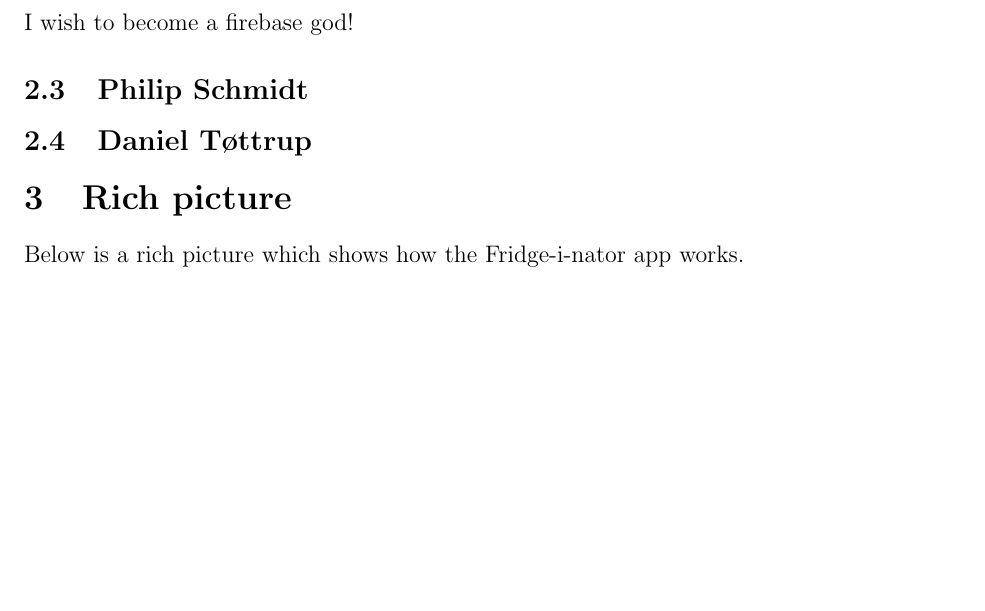
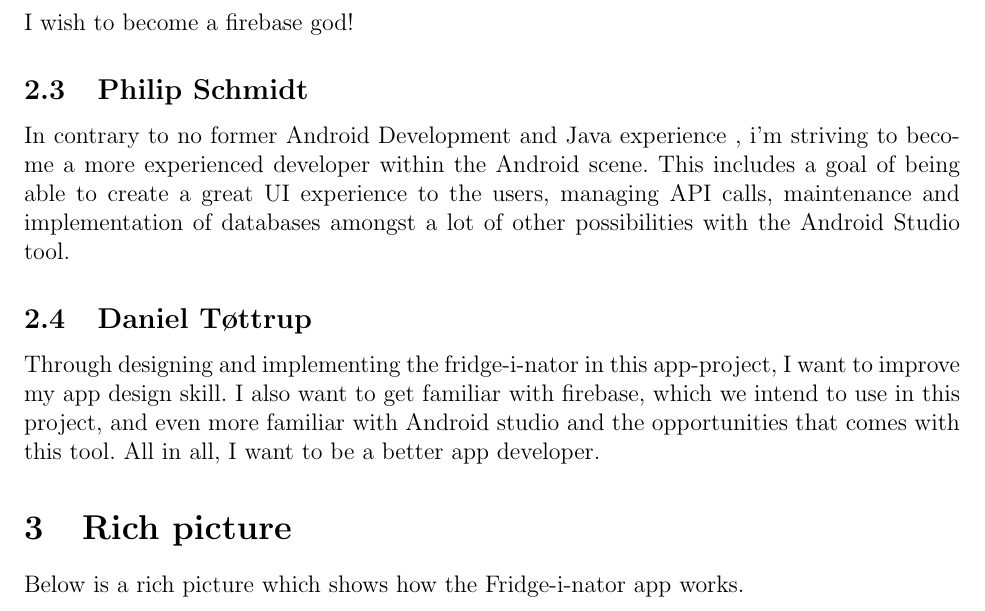
Before and after one commit to HansEge/SMAP_Fridge, a LaTeX document (Synopsis/Latex/SMAP_Fridge.tex): part of page 4 of 7, cut so that both start at the same text, the shorter picture padded with empty space. Compiled offline with pdfLaTeX.

Commit message:
Tilføjer de sidste personal goals

```diff
--- a/Synopsis/Latex/SMAP_Fridge.tex
+++ b/Synopsis/Latex/SMAP_Fridge.tex
@@ -123,8 +123,12 @@ Furthermore i wish to learn more about using fragments in android.
 I wish to become a firebase god!
 
 \subsection{Philip Schmidt}
-
+In contrary to no former Android Development and Java experience , i'm striving to become a more experienced developer within the Android scene.
+This includes a goal of being able to create a great UI experience to the users, managing API calls, maintenance and implementation of databases amongst a lot of other possibilities with the Android Studio tool.
 \subsection{Daniel Tøttrup}
+Through designing and implementing the fridge-i-nator in this app-project, I want to improve my app design skill. I also want to get familiar
+with firebase, which we intend to use in this project, and even more familiar with
+Android studio and the opportunities that comes with this tool. All in all, I want to be a better app developer.
 
 \section{Rich picture}
 Below is a rich picture which shows how the Fridge-i-nator app works.
```
Also changed, not shown: Synopsis/Latex/SMAP_Fridge.pdf, 2 other files.
